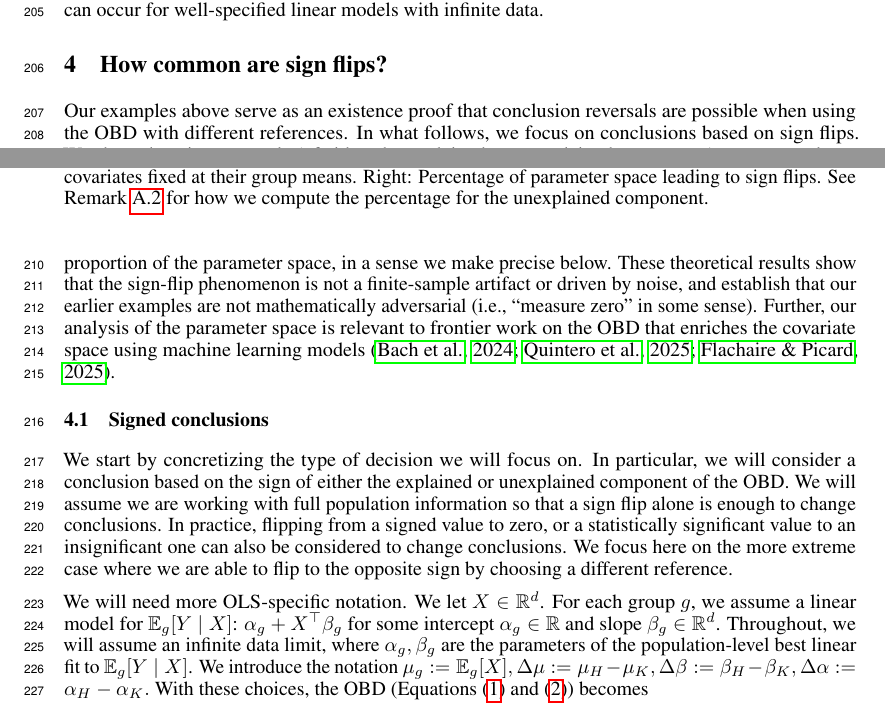
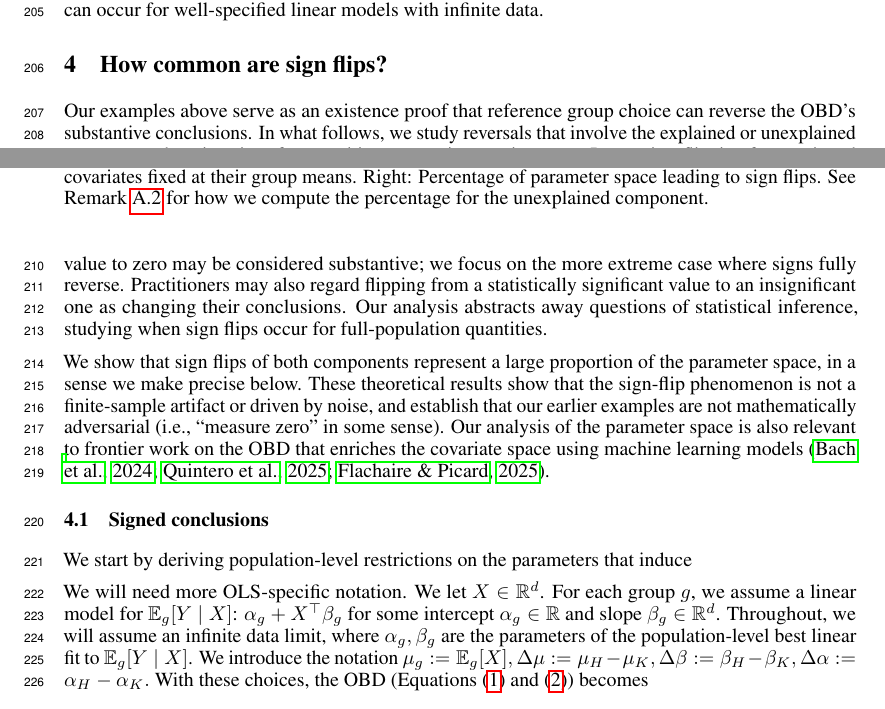
Before and after one commit to manuelquinteroc/OBD_AISTATS27, a LaTeX paper (neurips2026/neurips_2026.tex, which reads neurips2026/Sections/05_sign_reversal.tex): two parts of pages 5 and 6 of 31, joined at a grey line, cut so that both start at the same text. Compiled offline with pdfLaTeX.

Commit message:
intro to theory

```diff
--- a/neurips2026/Sections/05_sign_reversal.tex
+++ b/neurips2026/Sections/05_sign_reversal.tex
@@ -1,21 +1,23 @@
 \section{How common are sign flips?}
 \label{sec:signflips}
 
-Our examples above serve as an existence proof that conclusion reversals are possible when using the OBD with different references.
-In what follows, we focus on conclusions based on sign flips.
-We show that sign reversals (of either the explained or unexplained component) represent a large proportion of the parameter space, in a sense we make precise below.
+Our examples above serve as an existence proof that reference group choice can reverse the OBD's substantive conclusions.
+In what follows, we study reversals that involve the explained or unexplained component changing signs from positive to negative, or vice versa.
+In practice, flipping from a signed value to zero may be considered substantive; we focus on the more extreme case where signs fully reverse.
+Practitioners may also regard flipping from a statistically significant value to an insignificant one as changing their conclusions.
+Our analysis abstracts away questions of statistical inference, studying when sign flips occur for full-population quantities.
+
+We show that sign flips of both components represent a large proportion of the parameter space, in a sense we make precise below.
 These theoretical results show that the sign-flip phenomenon is not a finite-sample artifact or driven by noise, and establish that our earlier examples are not mathematically adversarial (i.e., ``measure zero'' in some sense).
-Further, our analysis of the parameter space is relevant to frontier work on the OBD that enriches the covariate space using machine learning models \citep{bach2024heterogeneity,quintero2025,flachaire2025decomposing}.
+Our analysis of the parameter space is also relevant to frontier work on the OBD that enriches the covariate space using machine learning models \citep{bach2024heterogeneity,quintero2025,flachaire2025decomposing}.
 
 \subsection{Signed conclusions}
 \label{sec:sign_flip_characterizations}
 
-We start by concretizing the type of decision we will focus on.
-In particular, we will consider a conclusion based on the sign of either the explained or unexplained component of the OBD.
-We will assume we are working with full population information so that a sign flip alone is enough to change conclusions.
-In practice, flipping from a signed value to zero, or a statistically significant value to an insignificant one can also be considered to change conclusions.
-We focus here on the more
-extreme case where we are able to flip to the opposite sign by choosing a different reference.
+We start by deriving population-level restrictions on the parameters that induce
+% We start by concretizing the type of decision we will focus on.
+% In particular, we will consider a conclusion based on the sign of either the explained or unexplained component of the OBD.
+% We will assume we are working with full population information so that a sign flip alone is enough to change conclusions.
 
 % Typically the OBD represents the special case of \cref{eq:OB_H_Counterfactual,eq:OB_K_Counterfactual}
 % where the conditional expectation of the outcome given the covariate is linear, as we describe next.
```
